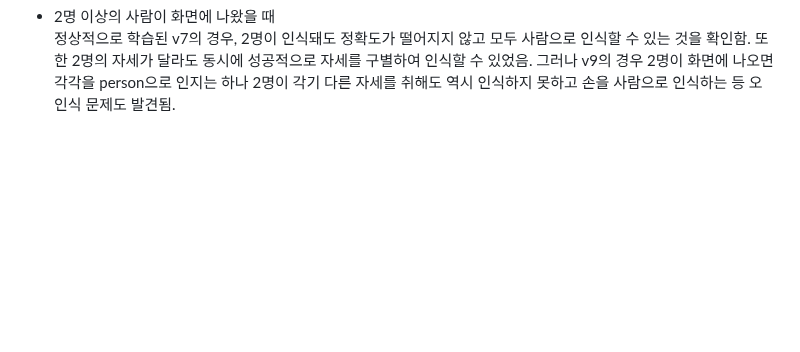
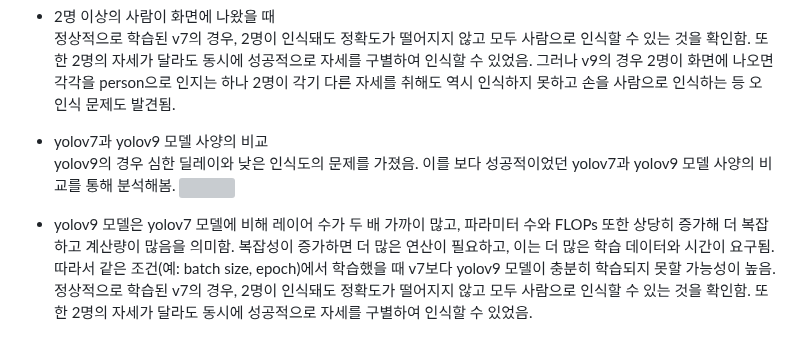
Before and after one commit to MechanIT/Speech-and-object-recognition-for-elderly-people-living-alone, a Markdown page: README.md, the part around the change. Drawn GitHub-style; folded sections open; blank space fills up the shorter version; grey boxes are pictures that could not be loaded.

```diff
--- a/README.md
+++ b/README.md
@@ -95,4 +95,19 @@
       </br>
         그러나 v9의 경우 2명이 화면에 나오면 각각을 person으로 인지는 하나 2명이 각기 다른 자세를 취해도 역시 인식하지 못하고 손을 사람으로 인식하는 등 오인식 문제도 발견됨.
     </ul>
+  </br>
+    <ul>
+      <li>yolov7과 yolov9 모델 사양의 비교</li>
+      yolov9의 경우 심한 딜레이와 낮은 인식도의 문제를 가졌음. 이를 보다 성공적이었던 yolov7과 yolov9 모델 사양의 비교를 통해 분석해봄.
+      </br>
+        <img src="https://github.com/MechanIT/Speech-and-object-recognition-for-elderly-people-living-alone/assets/161675231/a62149ac-f7a3-4f17-b166-fce1c5f808d0" width=40%>
+      </br>
+    </ul>
+  </br>
+    <ul>
+      <li>yolov9 모델은 yolov7 모델에 비해 레이어 수가 두 배 가까이 많고, 파라미터 수와 FLOPs 또한 상당히 증가해 더 복잡하고 계산량이 많음을 의미함. 복잡성이 증가하면 더 많은 연산이 필요하고, 이는 더 많은 학습 데이터와 시간이 요구됨. 따라서 같은 조건(예: batch size, epoch)에서 학습했을 때 v7보다 yolov9 모델이 충분히 학습되지 못할 가능성이 높음.</li>
+        정상적으로 학습된 v7의 경우, 2명이 인식돼도 정확도가 떨어지지 않고 모두 사람으로 인식할 수 있는 것을 확인함. 또한 2명의 자세가 달라도 동시에 성공적으로 자세를 구별하여 인식할 수 있었음.
+      </br>
+      </br>
+    </ul>
 </details>
```
